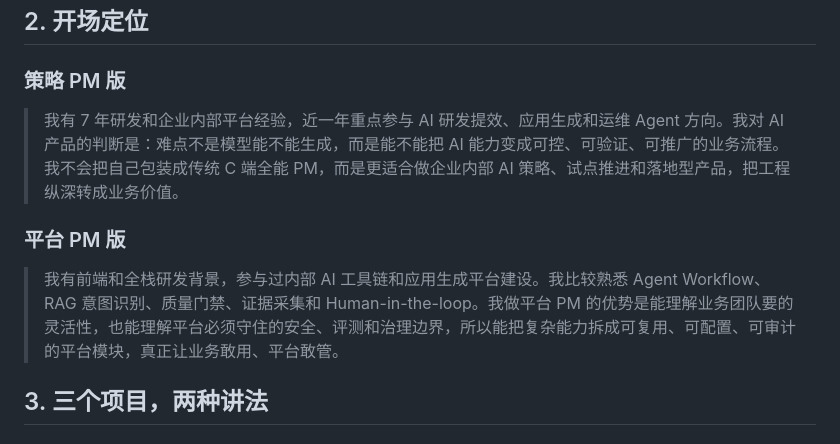
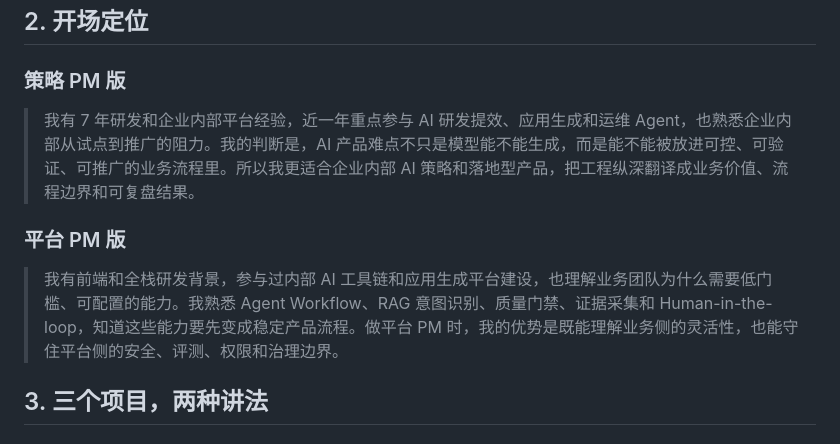
Before and after one commit to oyjf11/BW-sre-agent, a Markdown page: .interview/battle-plan/作战计划-ai产品.md, the part around the change. Rendered like a GitHub page.

Commit message:
docs: tighten ai product opening scripts

```diff
--- a/.interview/battle-plan/作战计划-ai产品.md
+++ b/.interview/battle-plan/作战计划-ai产品.md
@@ -43,11 +43,11 @@
 
 ### 策略 PM 版
 
-> 我有 7 年研发和企业内部平台经验，近一年重点参与 AI 研发提效、应用生成和运维 Agent 方向。我对 AI 产品的判断是：难点不是模型能不能生成，而是能不能把 AI 能力变成可控、可验证、可推广的业务流程。我不会把自己包装成传统 C 端全能 PM，而是更适合做企业内部 AI 策略、试点推进和落地型产品，把工程纵深转成业务价值。
+> 我有 7 年研发和企业内部平台经验，近一年重点参与 AI 研发提效、应用生成和运维 Agent，也熟悉企业内部从试点到推广的阻力。我的判断是，AI 产品难点不只是模型能不能生成，而是能不能被放进可控、可验证、可推广的业务流程里。所以我更适合企业内部 AI 策略和落地型产品，把工程纵深翻译成业务价值、流程边界和可复盘结果。
 
 ### 平台 PM 版
 
-> 我有前端和全栈研发背景，参与过内部 AI 工具链和应用生成平台建设。我比较熟悉 Agent Workflow、RAG 意图识别、质量门禁、证据采集和 Human-in-the-loop。我做平台 PM 的优势是能理解业务团队要的灵活性，也能理解平台必须守住的安全、评测和治理边界，所以能把复杂能力拆成可复用、可配置、可审计的平台模块，真正让业务敢用、平台敢管。
+> 我有前端和全栈研发背景，参与过内部 AI 工具链和应用生成平台建设，也理解业务团队为什么需要低门槛、可配置的能力。我熟悉 Agent Workflow、RAG 意图识别、质量门禁、证据采集和 Human-in-the-loop，知道这些能力要先变成稳定产品流程。做平台 PM 时，我的优势是既能理解业务侧的灵活性，也能守住平台侧的安全、评测、权限和治理边界。
 
 ## 3. 三个项目，两种讲法
 
```
